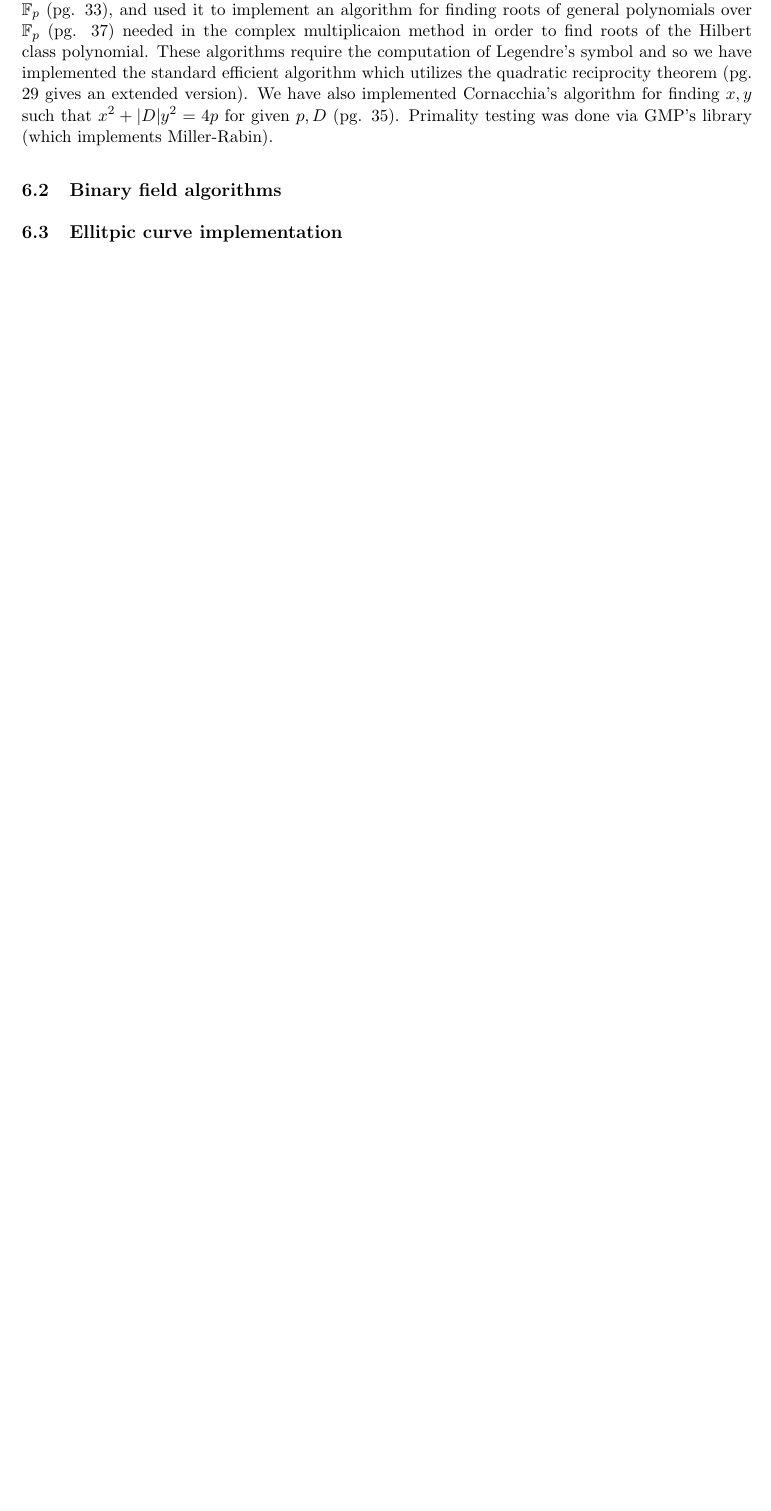
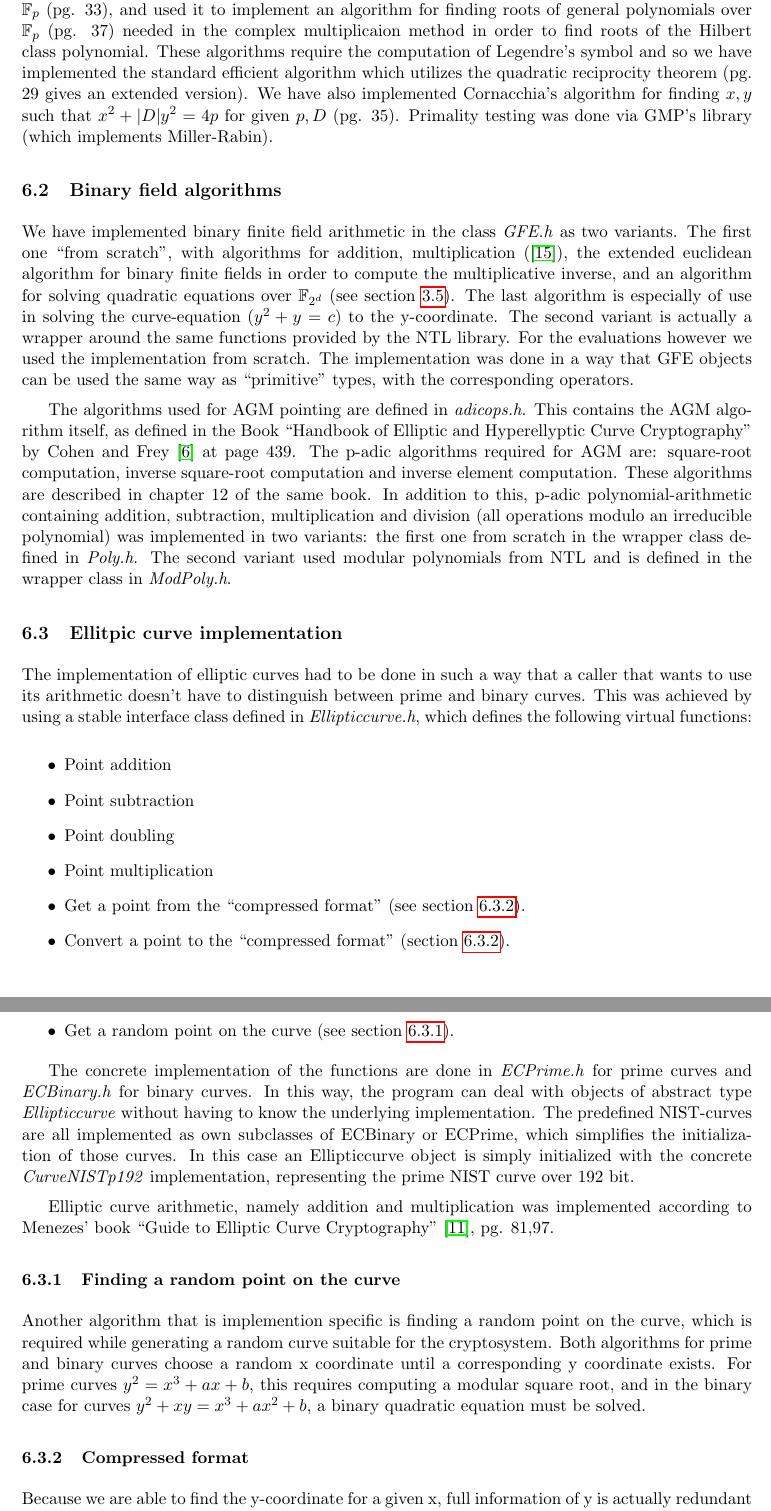
Before and after one commit to gadial/ECC, a LaTeX document (ecc.tex): part of page 19 of 33 before the commit and two parts of pages 19 and 20 of 35 after it, the two joined at a grey line, cut so that both start at the same text, the shorter picture padded with empty space. Compiled offline with pdfLaTeX.

Commit message:
implementation section almost completed

```diff
--- a/ecc.tex
+++ b/ecc.tex
@@ -639,4 +635,31 @@ We have also implemented Cornacchia's algorithm for finding $x,y$ such that $x^2
 Primality testing was done via GMP's library (which implements Miller-Rabin).
 
 \subsection{Binary field algorithms}
+We have implemented binary finite field arithmetic in the class \emph{GFE.h} as two variants. The first one ``from scratch'', with algorithms for addition, multiplication (\cite{715867}), the extended euclidean algorithm for binary finite fields in order to compute the multiplicative inverse, and an algorithm for solving quadratic equations over $\mathbb{F}_{2^d}$ (see section \ref{binquadeq}). The last algorithm is especially of use in solving the curve-equation ($y^2+y=c$) to the y-coordinate. The second variant is actually a wrapper around the same functions provided by the NTL library. For the evaluations however we used the implementation from scratch. The implementation was done in a way that GFE objects can be used the same way as ``primitive'' types, with the corresponding operators.
+
+The algorithms used for AGM pointing are defined in \emph{adicops.h}. This contains the AGM algorithm itself, as defined in the Book ``Handbook of Elliptic and Hyperellyptic Curve Cryptography'' by Cohen and Frey \cite{handbook} at page 439. The p-adic algorithms required for AGM are: square-root computation, inverse square-root computation and inverse element computation. These algorithms are described in chapter 12 of the same book. In addition to this, p-adic polynomial-arithmetic containing addition, subtraction, multiplication and division (all operations modulo an irreducible polynomial) was implemented in two variants: the first one from scratch in the wrapper class defined in \emph{Poly.h}. The second variant used modular polynomials from NTL and is defined in the wrapper class in \emph{ModPoly.h}.
+
 \subsection{Ellitpic curve implementation}
+The implementation of elliptic curves had to be done in such a way that a caller that wants to use its arithmetic doesn't have to distinguish between prime and binary curves. This was achieved by using a stable interface class defined in \emph{Ellipticcurve.h}, which defines the following virtual functions:
+
+\begin{itemize}
+ \item Point addition
+ \item Point subtraction
+ \item Point doubling
+ \item Point multiplication
+ \item Get a point from the ``compressed format'' (see section \ref{Compressed format}).
+ \item Convert a point to the ``compressed format'' (section \ref{Compressed format}).
+ \item Get a random point on the curve (see section \ref{Finding a random point on the curve}).
+\end{itemize}
+
+The concrete implementation of the functions are done in \emph{ECPrime.h} for prime curves and \emph{ECBinary.h} for binary curves. In this way, the program can deal with objects of abstract type \emph{Ellipticcurve} without having to know the underlying implementation. The predefined NIST-curves are all implemented as own subclasses of ECBinary or ECPrime, which simplifies the initialization of those curves. In this case an Ellipticcurve object is simply initialized with the concrete \emph{CurveNISTp192} implementation, representing the prime NIST curve over 192 bit.
+
+Elliptic curve arithmetic, namely addition and multiplication was implemented according to Menezes' book ``Guide to Elliptic Curve Cryptography'' \cite{940321}, pg. 81,97.
+
+\subsubsection{Finding a random point on the curve}
+\label{Finding a random point on the curve}
+Another algorithm that is implemention specific is finding a random point on the curve, which is required while generating a random curve suitable for the cryptosystem. Both algorithms for prime and binary curves choose a random x coordinate until a corresponding y coordinate exists. For prime curves $y^2=x^3+ax+b$, this requires computing a modular square root, and in the binary case for curves $y^2+xy=x^3+ax^2+b$, a binary quadratic equation must be solved.
+
+\subsubsection{Compressed format}
+\label{Compressed format}
+Because we are able to find the y-coordinate for a given x, full information of y is actually redundant information. Since there are two solutions for x, the question is only which one was intended.
```
Also changed, not shown: eccbib.bib (+26 -1 lines), ecc.tex (22 more changed lines).
